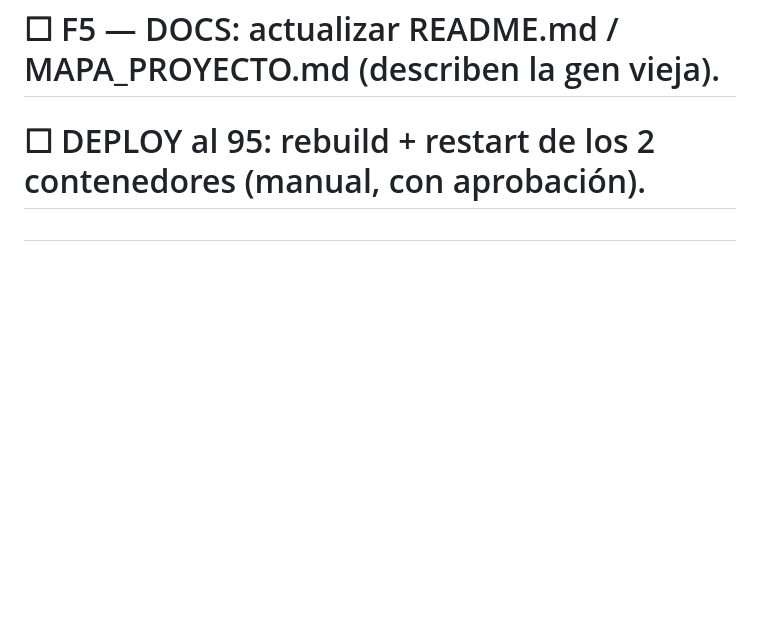
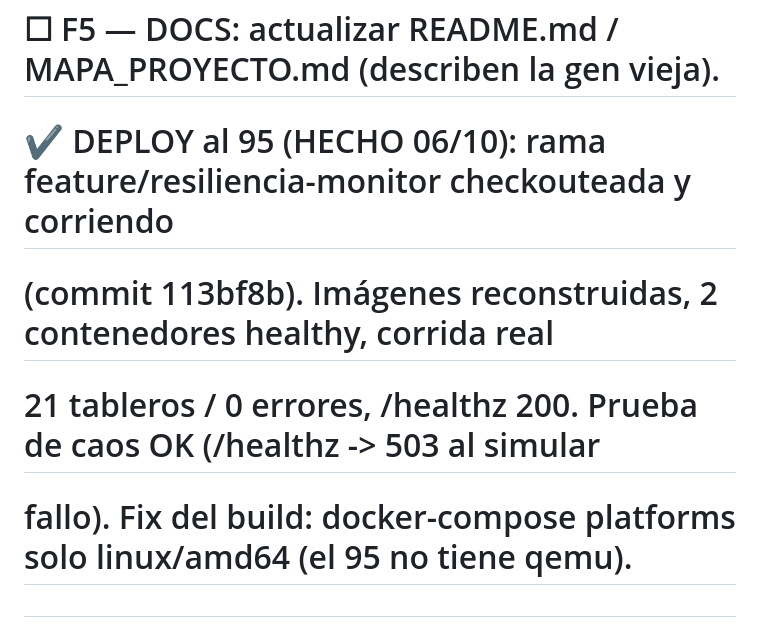
Before and after one commit to grupoepem-bi-team/MonitorTablero, a Markdown page: .hermes/plans/2026-10-06_104159-plan-rediseno-monitortableros.md, the part around the change. Rendered like a GitHub page; blank space fills up the shorter version.

Commit message:
docs(plan): deploy al 95 completado y verificado

```diff
--- a/.hermes/plans/2026-10-06_104159-plan-rediseno-monitortableros.md
+++ b/.hermes/plans/2026-10-06_104159-plan-rediseno-monitortableros.md
@@ -76,7 +76,10 @@ Telegram Bot API. Sin base de datos, sin frameworks de frontend.
 #   Especificada abajo (Tareas 3.1–3.4). No bloquea F1/F2/F4.
 #
 # ☐ F5 — DOCS: actualizar README.md / MAPA_PROYECTO.md (describen la gen vieja).
-# ☐ DEPLOY al 95: rebuild + restart de los 2 contenedores (manual, con aprobación).
+# ✔ DEPLOY al 95 (HECHO 06/10): rama feature/resiliencia-monitor checkouteada y corriendo
+#   (commit 113bf8b). Imágenes reconstruidas, 2 contenedores healthy, corrida real
+#   21 tableros / 0 errores, /healthz 200. Prueba de caos OK (/healthz -> 503 al simular
+#   fallo). Fix del build: docker-compose platforms solo linux/amd64 (el 95 no tiene qemu).
 #
 # Suite: 214 passed, 4 skipped (base 190 + 24 nuevos).
 #
```
